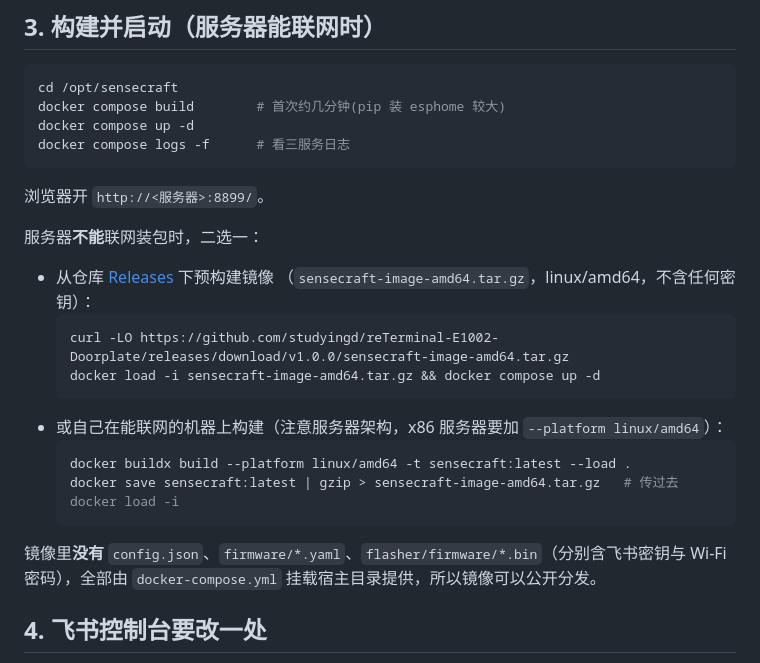
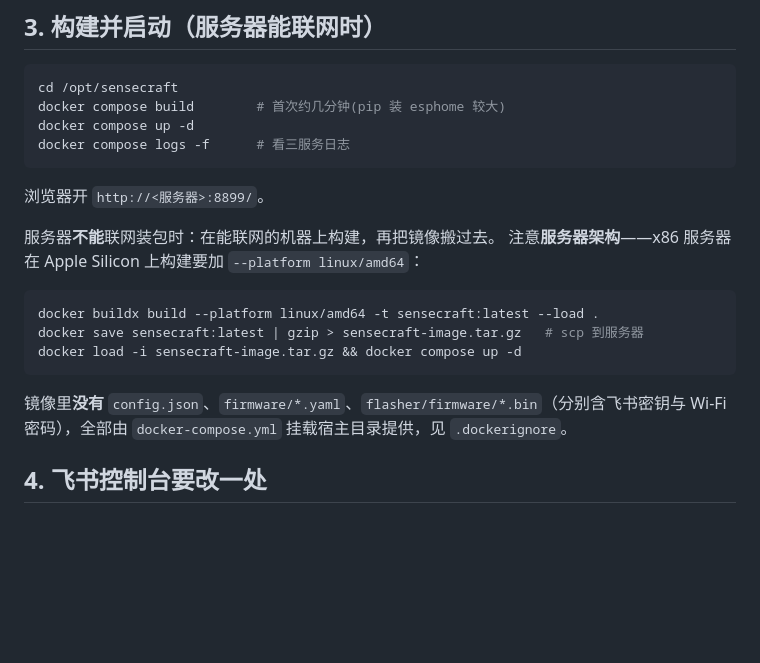
Before and after one commit to studyingd/reTerminal-E1002-Doorplate, a Markdown page: DEPLOY.md, the part around the change. Rendered like a GitHub page; blank space fills up the shorter version.

````diff
--- a/DEPLOY.md
+++ b/DEPLOY.md
@@ -43,22 +43,17 @@ docker compose logs -f      # 看三服务日志
 
 浏览器开 `http://<服务器>:8899/`。
 
-服务器**不能**联网装包时，二选一：
+服务器**不能**联网装包时：在能联网的机器上构建，再把镜像搬过去。
+注意**服务器架构**——x86 服务器在 Apple Silicon 上构建要加 `--platform linux/amd64`：
 
-- 从仓库 [Releases](https://github.com/studyingd/reTerminal-E1002-Doorplate/releases) 下预构建镜像
-  （`sensecraft-image-amd64.tar.gz`，linux/amd64，不含任何密钥）：
-  ```bash
-  curl -LO https://github.com/studyingd/reTerminal-E1002-Doorplate/releases/download/v1.0.0/sensecraft-image-amd64.tar.gz
-  docker load -i sensecraft-image-amd64.tar.gz && docker compose up -d
-  ```
-- 或自己在能联网的机器上构建（注意服务器架构，x86 服务器要加 `--platform linux/amd64`）：
-  ```bash
-  docker buildx build --platform linux/amd64 -t sensecraft:latest --load .
-  docker save sensecraft:latest | gzip > sensecraft-image-amd64.tar.gz   # 传过去 docker load -i
-  ```
+```bash
+docker buildx build --platform linux/amd64 -t sensecraft:latest --load .
+docker save sensecraft:latest | gzip > sensecraft-image.tar.gz   # scp 到服务器
+docker load -i sensecraft-image.tar.gz && docker compose up -d
+```
 
 镜像里**没有** `config.json`、`firmware/*.yaml`、`flasher/firmware/*.bin`（分别含飞书密钥与
-Wi-Fi 密码），全部由 `docker-compose.yml` 挂载宿主目录提供，所以镜像可以公开分发。
+Wi-Fi 密码），全部由 `docker-compose.yml` 挂载宿主目录提供，见 `.dockerignore`。
 
 ## 4. 飞书控制台要改一处
 
````
Also changed, not shown: README.md (+1 -1 lines).
